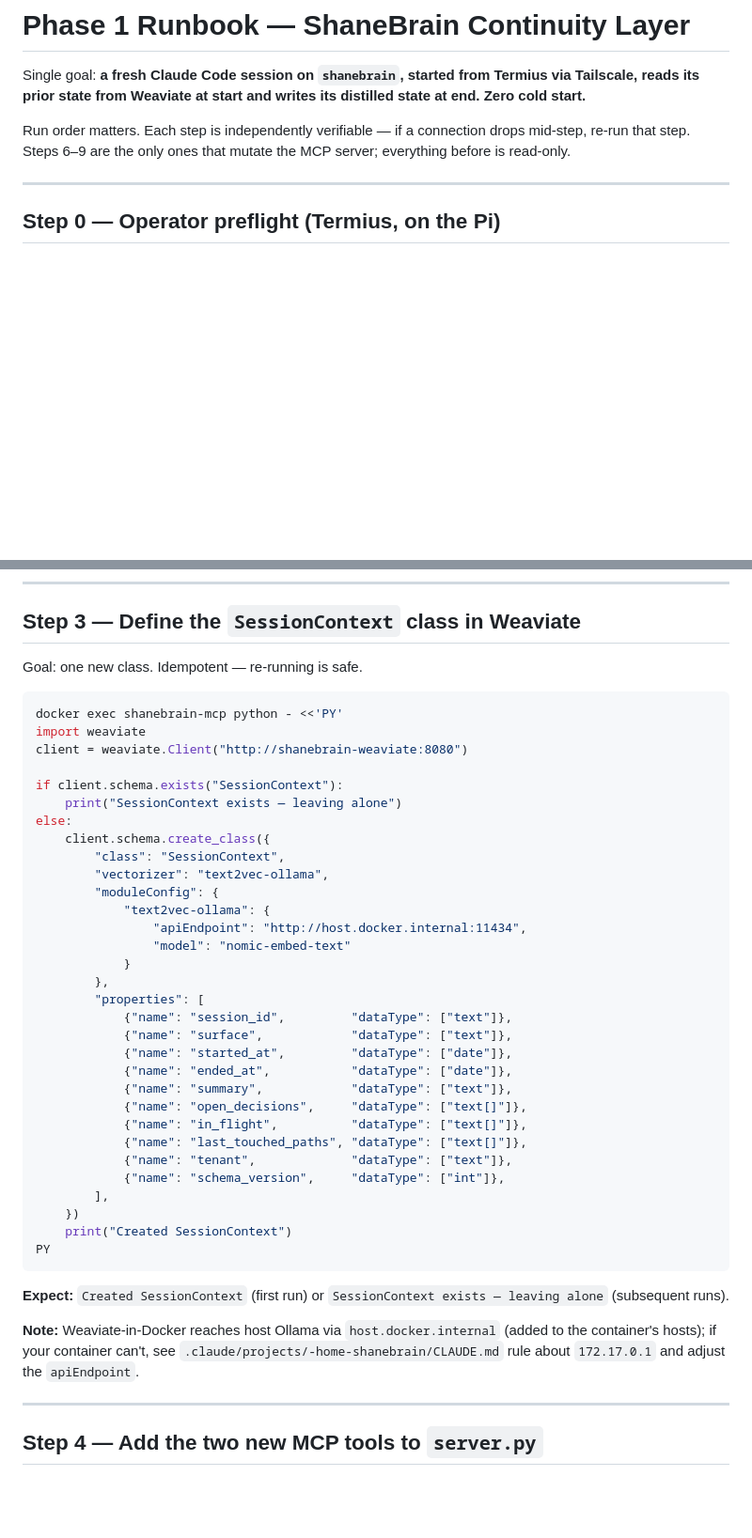
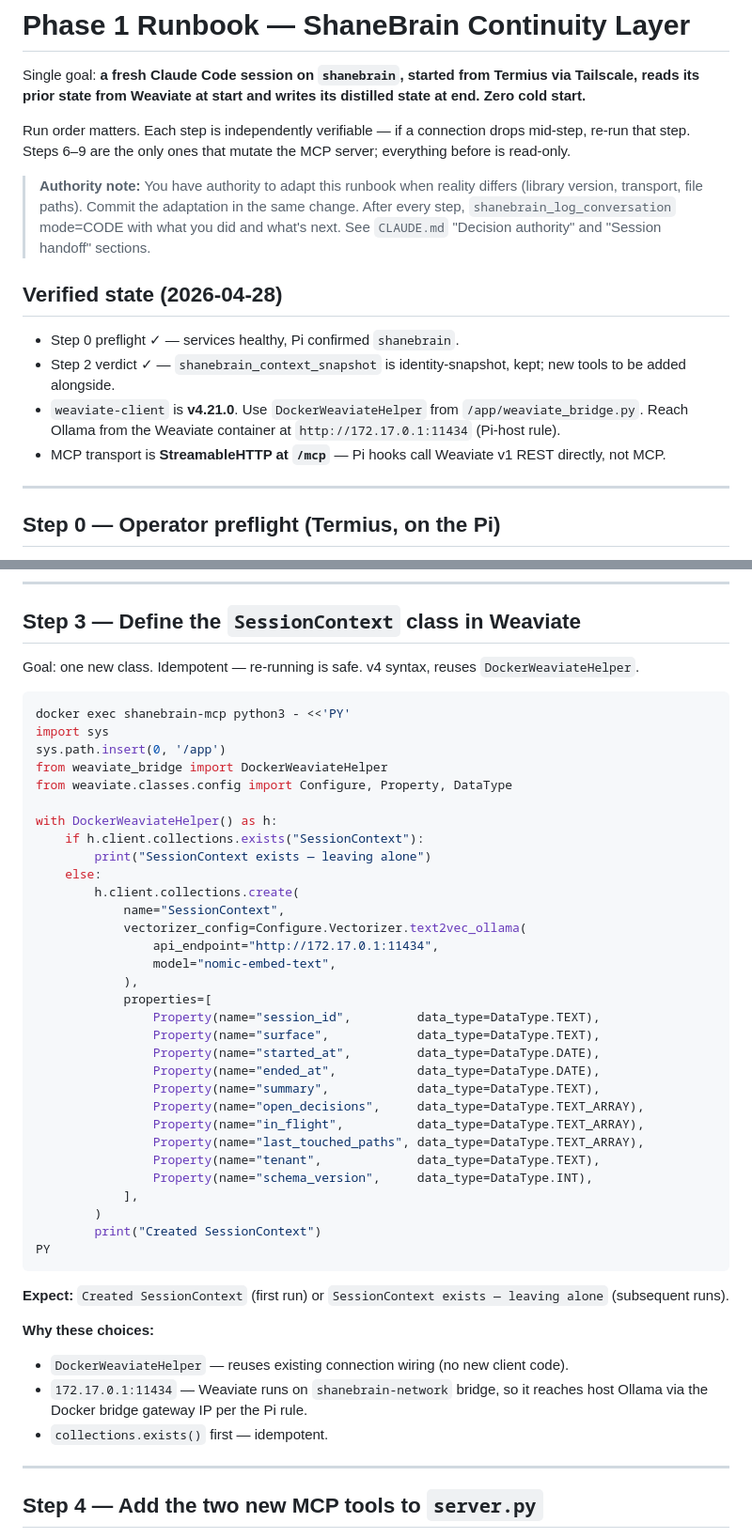
Before and after one commit to thebardchat/claude-memory, a Markdown page: docs/PHASE-1-RUNBOOK.md, 2 parts joined by grey strips. Shown at 94% size. GitHub-like rendering; blank space fills up the shorter version.

Commit message:
Stop the two-Claude-session round-trip: authority + handoff via existing MCP
Shane was acting as a human router between his Pi Claude session and the
architect session. Pi Claude was deferring to Shane on things it could decide
itself (library version syntax, transport choice), and the runbook's
prescriptive v3 code blocks made the deference feel mandatory.

CLAUDE.md adds two sections:

- "Decision authority — when to act, when to ask": explicit list. Pi Claude
  decides on library versions, transport, file paths, idempotency, and
  runbook adaptations. Consults Shane only on schema changes, MEGA Crew /
  Arc, master pushes, red lines, data loss risk.
- "Session handoff via existing MCP tools": until SessionContext lands, use
  shanebrain_log_conversation mode=CODE after each step + search_conversations
  at start. Architect session reads the repo via commits; Pi Claude reads MCP
  via these calls. Both sources stay in sync without Shane as relay.

Updated "What you are working on" with verified-2026-04-28 facts:
weaviate-client v4.21.0, MCP transport StreamableHTTP at /mcp, existing
shanebrain_context_snapshot is identity-snapshot (kept), DockerWeaviateHelper
is the connection helper to reuse.

PHASE-1-RUNBOOK.md:
- Added "Verified state (2026-04-28)" header so future sessions don't
  re-derive what's already known.
- Added "Authority note" pointing to the new CLAUDE.md sections.
- Replaced Step 3's v3 code block with v4 syntax: DockerWeaviateHelper +
  weaviate.classes.config (Configure, Property, DataType), idempotent via
  collections.exists(), Ollama via 172.17.0.1:11434 per the Pi-host rule.
- Documented the "why" for each choice inline.

Step 4 (the two new MCP tools) will be filled in by Pi Claude as it
implements them — runbook updates land in the same commits as the code.

https://claude.ai/code/session_01U2hR8bKZHnTutHS3nrZqzG

````diff
--- a/docs/PHASE-1-RUNBOOK.md
+++ b/docs/PHASE-1-RUNBOOK.md
@@ -3,6 +3,15 @@
 Single goal: **a fresh Claude Code session on `shanebrain`, started from Termius via Tailscale, reads its prior state from Weaviate at start and writes its distilled state at end. Zero cold start.**
 
 Run order matters. Each step is independently verifiable — if a connection drops mid-step, re-run that step. Steps 6–9 are the only ones that mutate the MCP server; everything before is read-only.
+
+> **Authority note:** You have authority to adapt this runbook when reality differs (library version, transport, file paths). Commit the adaptation in the same change. After every step, `shanebrain_log_conversation` mode=CODE with what you did and what's next. See `CLAUDE.md` "Decision authority" and "Session handoff" sections.
+
+## Verified state (2026-04-28)
+
+- Step 0 preflight ✓ — services healthy, Pi confirmed `shanebrain`.
+- Step 2 verdict ✓ — `shanebrain_context_snapshot` is identity-snapshot, kept; new tools to be added alongside.
+- `weaviate-client` is **v4.21.0**. Use `DockerWeaviateHelper` from `/app/weaviate_bridge.py`. Reach Ollama from the Weaviate container at `http://172.17.0.1:11434` (Pi-host rule).
+- MCP transport is **StreamableHTTP at `/mcp`** — Pi hooks call Weaviate v1 REST directly, not MCP.
 
 ---
 
@@ -68,45 +77,48 @@ echo "context_snapshot verdict: <ratify|replace|missing>" > /tmp/shanebrain/cs-v
 
 ## Step 3 — Define the `SessionContext` class in Weaviate
 
-Goal: one new class. Idempotent — re-running is safe.
+Goal: one new class. Idempotent — re-running is safe. v4 syntax, reuses `DockerWeaviateHelper`.
 
 ```bash
-docker exec shanebrain-mcp python - <<'PY'
-import weaviate
-client = weaviate.Client("http://shanebrain-weaviate:8080")
+docker exec shanebrain-mcp python3 - <<'PY'
+import sys
+sys.path.insert(0, '/app')
+from weaviate_bridge import DockerWeaviateHelper
+from weaviate.classes.config import Configure, Property, DataType
 
-if client.schema.exists("SessionContext"):
-    print("SessionContext exists — leaving alone")
-else:
-    client.schema.create_class({
-        "class": "SessionContext",
-        "vectorizer": "text2vec-ollama",
-        "moduleConfig": {
-            "text2vec-ollama": {
-                "apiEndpoint": "http://host.docker.internal:11434",
-                "model": "nomic-embed-text"
-            }
-        },
-        "properties": [
-            {"name": "session_id",         "dataType": ["text"]},
-            {"name": "surface",            "dataType": ["text"]},
-            {"name": "started_at",         "dataType": ["date"]},
-            {"name": "ended_at",           "dataType": ["date"]},
-            {"name": "summary",            "dataType": ["text"]},
-            {"name": "open_decisions",     "dataType": ["text[]"]},
-            {"name": "in_flight",          "dataType": ["text[]"]},
-            {"name": "last_touched_paths", "dataType": ["text[]"]},
-            {"name": "tenant",             "dataType": ["text"]},
-            {"name": "schema_version",     "dataType": ["int"]},
-        ],
-    })
-    print("Created SessionContext")
+with DockerWeaviateHelper() as h:
+    if h.client.collections.exists("SessionContext"):
+        print("SessionContext exists — leaving alone")
+    else:
+        h.client.collections.create(
+            name="SessionContext",
+            vectorizer_config=Configure.Vectorizer.text2vec_ollama(
+                api_endpoint="http://172.17.0.1:11434",
+                model="nomic-embed-text",
+            ),
+            properties=[
+                Property(name="session_id",         data_type=DataType.TEXT),
+                Property(name="surface",            data_type=DataType.TEXT),
+                Property(name="started_at",         data_type=DataType.DATE),
+                Property(name="ended_at",           data_type=DataType.DATE),
+                Property(name="summary",            data_type=DataType.TEXT),
+                Property(name="open_decisions",     data_type=DataType.TEXT_ARRAY),
+                Property(name="in_flight",          data_type=DataType.TEXT_ARRAY),
+                Property(name="last_touched_paths", data_type=DataType.TEXT_ARRAY),
+                Property(name="tenant",             data_type=DataType.TEXT),
+                Property(name="schema_version",     data_type=DataType.INT),
+            ],
+        )
+        print("Created SessionContext")
 PY
 ```
 
 **Expect:** `Created SessionContext` (first run) or `SessionContext exists — leaving alone` (subsequent runs).
 
-**Note:** Weaviate-in-Docker reaches host Ollama via `host.docker.internal` (added to the container's hosts); if your container can't, see `.claude/projects/-home-shanebrain/CLAUDE.md` rule about `172.17.0.1` and adjust the `apiEndpoint`.
+**Why these choices:**
+- `DockerWeaviateHelper` — reuses existing connection wiring (no new client code).
+- `172.17.0.1:11434` — Weaviate runs on `shanebrain-network` bridge, so it reaches host Ollama via the Docker bridge gateway IP per the Pi rule.
+- `collections.exists()` first — idempotent.
 
 ---
 
````
Also changed, not shown: CLAUDE.md (+43 -1 lines).
